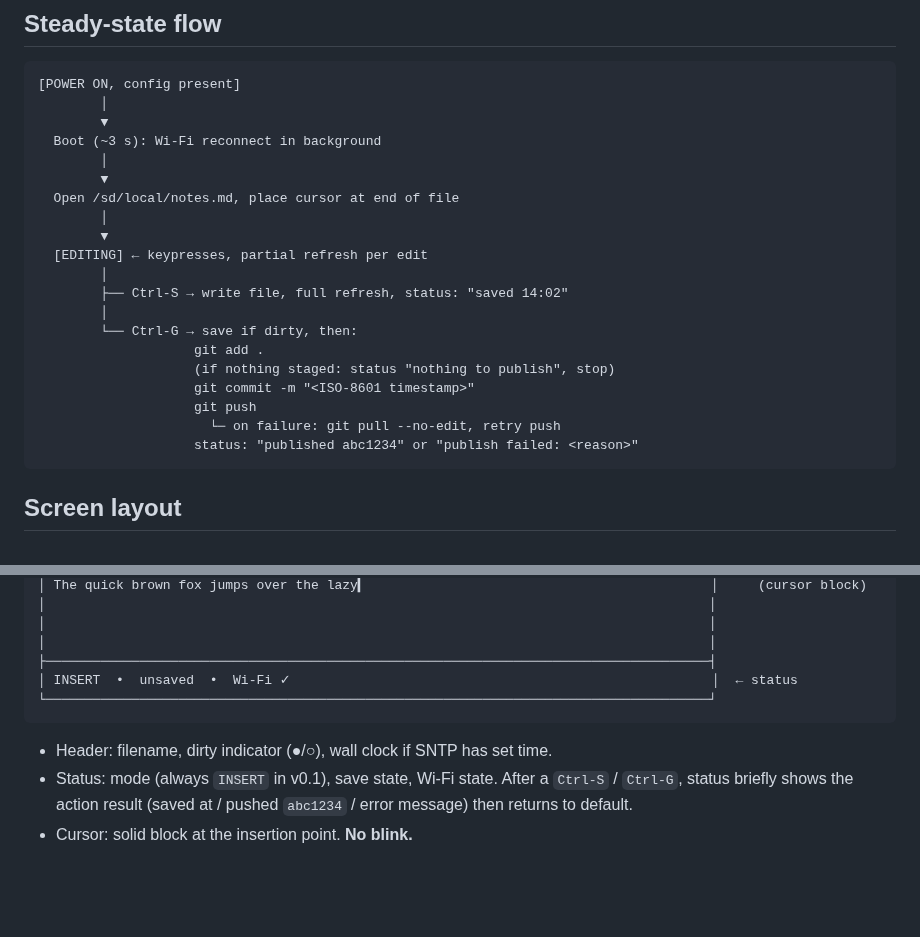
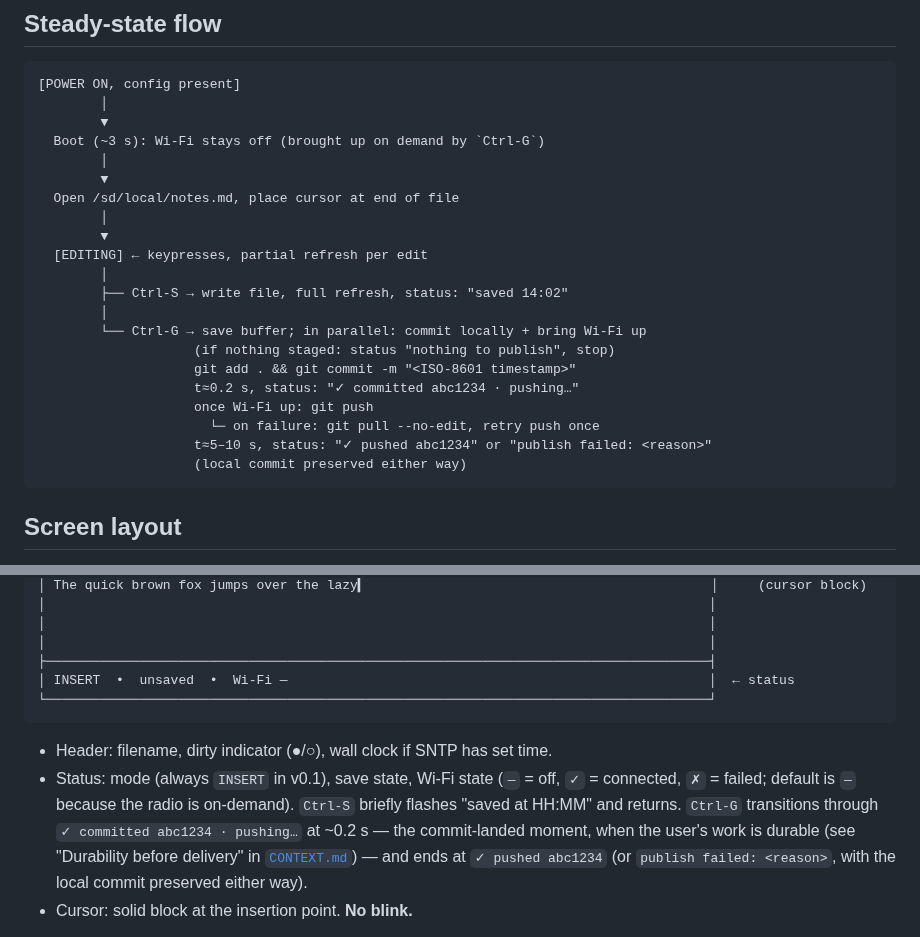
Before and after one commit to jcalixte/typewriter, a Markdown page: docs/v0.1-mvp-product.md, 2 parts joined by grey strips. GitHub-like rendering; blank space fills up the shorter version.

Commit message:
docs: add "Durability before delivery" principle to Publish UX
The user-meaningful moment of a Publish is when the local commit
lands (~0.2 s), not when the push completes (~5–10 s). New principle
in CONTEXT.md, instantiated in v0.1 product doc with staged status
transitions and a corrected on-demand Wi-Fi status example.

````diff
--- a/docs/v0.1-mvp-product.md
+++ b/docs/v0.1-mvp-product.md
@@ -72,7 +72,7 @@ Auth model rationale: [ADR-005](adr.md#adr-005-auth--https--github-personal-acce
 [POWER ON, config present]
         │
         ▼
-  Boot (~3 s): Wi-Fi reconnect in background
+  Boot (~3 s): Wi-Fi stays off (brought up on demand by `Ctrl-G`)
         │
         ▼
   Open /sd/local/notes.md, place cursor at end of file
@@ -82,13 +82,14 @@ Auth model rationale: [ADR-005](adr.md#adr-005-auth--https--github-personal-acce
         │
         ├── Ctrl-S → write file, full refresh, status: "saved 14:02"
         │
-        └── Ctrl-G → save if dirty, then:
-                    git add .
+        └── Ctrl-G → save buffer; in parallel: commit locally + bring Wi-Fi up
                     (if nothing staged: status "nothing to publish", stop)
-                    git commit -m "<ISO-8601 timestamp>"
-                    git push
-                      └─ on failure: git pull --no-edit, retry push
-                    status: "published abc1234" or "publish failed: <reason>"
+                    git add . && git commit -m "<ISO-8601 timestamp>"
+                    t≈0.2 s, status: "✓ committed abc1234 · pushing…"
+                    once Wi-Fi up: git push
+                      └─ on failure: git pull --no-edit, retry push once
+                    t≈5–10 s, status: "✓ pushed abc1234" or "publish failed: <reason>"
+                    (local commit preserved either way)
 ```
 
 ## Screen layout
@@ -114,14 +115,19 @@ context," not a full page. Hardware rationale: [ADR-003](adr.md#adr-003-display-
 │                                                                                     │
 │                                                                                     │
 ├─────────────────────────────────────────────────────────────────────────────────────┤
-│ INSERT  •  unsaved  •  Wi-Fi ✓                                                      │  ← status
+│ INSERT  •  unsaved  •  Wi-Fi —                                                      │  ← status
 └─────────────────────────────────────────────────────────────────────────────────────┘
 ```
 
 - Header: filename, dirty indicator (●/○), wall clock if SNTP has set time.
-- Status: mode (always `INSERT` in v0.1), save state, Wi-Fi state. After a
-  `Ctrl-S` / `Ctrl-G`, status briefly shows the action result (saved at /
-  pushed `abc1234` / error message) then returns to default.
+- Status: mode (always `INSERT` in v0.1), save state, Wi-Fi state
+  (`—` = off, `✓` = connected, `✗` = failed; default is `—` because the
+  radio is on-demand). `Ctrl-S` briefly flashes "saved at HH:MM" and
+  returns. `Ctrl-G` transitions through `✓ committed abc1234 · pushing…`
+  at ~0.2 s — the commit-landed moment, when the user's work is durable
+  (see "Durability before delivery" in [`CONTEXT.md`](../CONTEXT.md)) —
+  and ends at `✓ pushed abc1234` (or `publish failed: <reason>`, with the
+  local commit preserved either way).
 - Cursor: solid block at the insertion point. **No blink.**
 
 Fonts: one mono font, embedded in firmware. Target sizing: a 14 px mono
````
Also changed, not shown: CONTEXT.md (+6 -0 lines).
